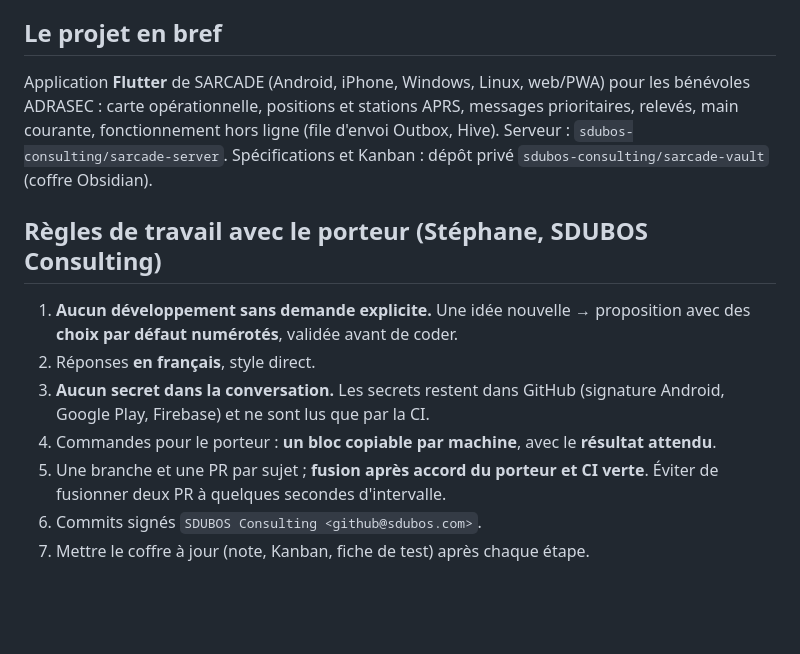
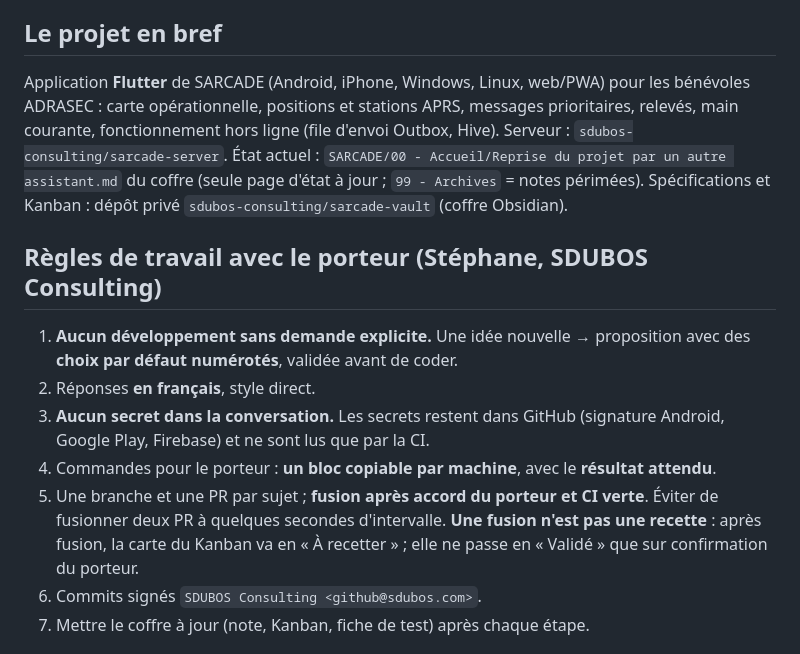
Before and after one commit to StephaneDubos78/sarcade-app, a Markdown page: AGENTS.md, the part around the change. Rendered like a GitHub page; blank space fills up the shorter version.

Commit message:
AGENTS.md: a merge is not an acceptance test; single state page (#66)
Claude-Session: https://claude.ai/code/session_01DDkTbimMY7kPZdhSaJRPQ7

Co-authored-by: Claude Opus 5.5 <noreply@anthropic.com>

```diff
--- a/AGENTS.md
+++ b/AGENTS.md
@@ -3,7 +3,7 @@
 Consignes pour tout assistant de code (Claude, ChatGPT/Codex, autre) qui reprend ce dépôt. À lire avant toute modification.
 
 ## Le projet en bref
-Application **Flutter** de SARCADE (Android, iPhone, Windows, Linux, web/PWA) pour les bénévoles ADRASEC : carte opérationnelle, positions et stations APRS, messages prioritaires, relevés, main courante, fonctionnement hors ligne (file d'envoi Outbox, Hive). Serveur : `sdubos-consulting/sarcade-server`. Spécifications et Kanban : dépôt privé `sdubos-consulting/sarcade-vault` (coffre Obsidian).
+Application **Flutter** de SARCADE (Android, iPhone, Windows, Linux, web/PWA) pour les bénévoles ADRASEC : carte opérationnelle, positions et stations APRS, messages prioritaires, relevés, main courante, fonctionnement hors ligne (file d'envoi Outbox, Hive). Serveur : `sdubos-consulting/sarcade-server`. État actuel : `SARCADE/00 - Accueil/Reprise du projet par un autre assistant.md` du coffre (seule page d'état à jour ; `99 - Archives` = notes périmées). Spécifications et Kanban : dépôt privé `sdubos-consulting/sarcade-vault` (coffre Obsidian).
 
 ## Règles de travail avec le porteur (Stéphane, SDUBOS Consulting)
 1. **Aucun développement sans demande explicite.** Une idée nouvelle → proposition avec des **choix par défaut numérotés**, validée avant de coder.
@@ -11,6 +11,7 @@ Application **Flutter** de SARCADE (Android, iPhone, Windows, Linux, web/PWA) po
 3. **Aucun secret dans la conversation.** Les secrets restent dans GitHub (signature Android, Google Play, Firebase) et ne sont lus que par la CI.
 4. Commandes pour le porteur : **un bloc copiable par machine**, avec le **résultat attendu**.
 5. Une branche et une PR par sujet ; **fusion après accord du porteur et CI verte**. Éviter de fusionner deux PR à quelques secondes d'intervalle.
+   **Une fusion n'est pas une recette** : après fusion, la carte du Kanban va en « À recetter » ; elle ne passe en « Validé » que sur confirmation du porteur.
 6. Commits signés `SDUBOS Consulting <github@sdubos.com>`.
 7. Mettre le coffre à jour (note, Kanban, fiche de test) après chaque étape.
 
```
